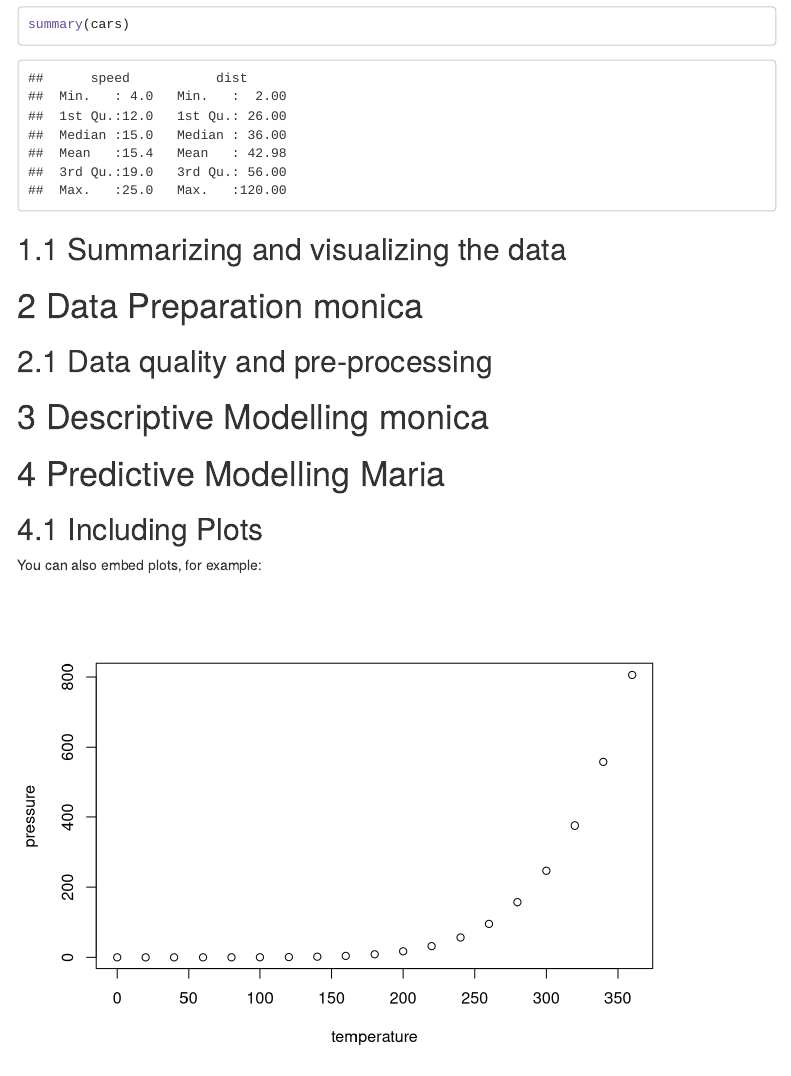
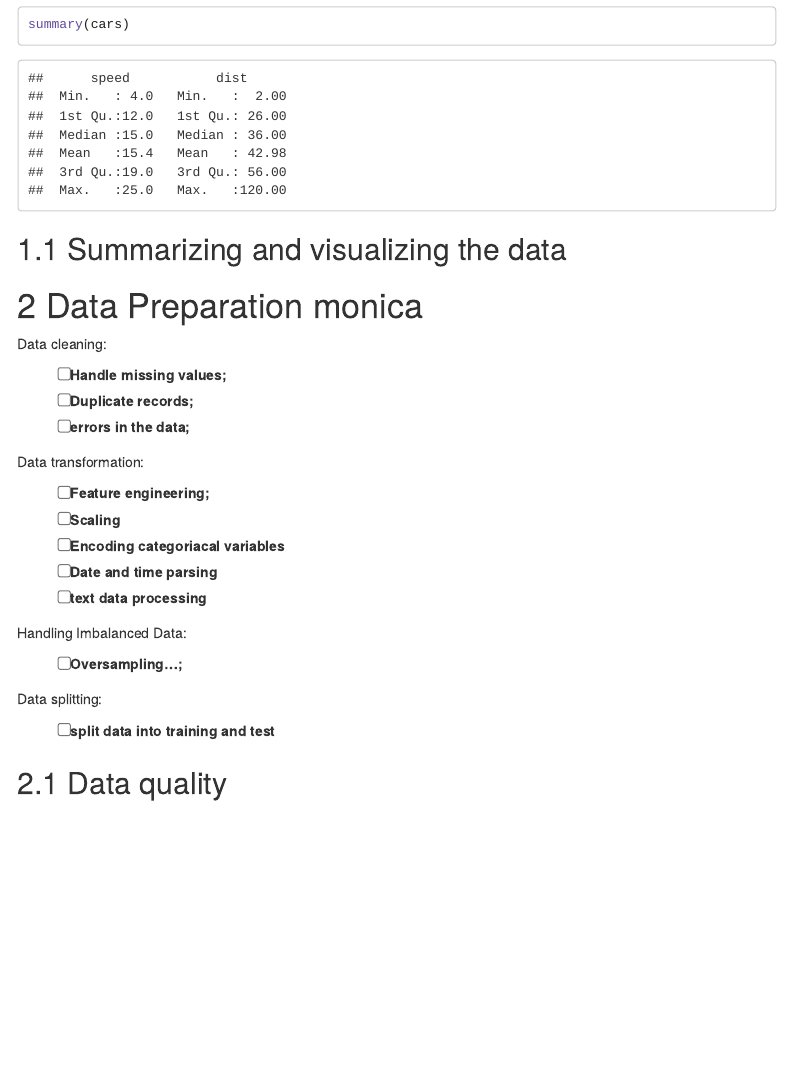
Before and after one commit to mariajoao722/DataMiningProject, an R Markdown document (Project.Rmd): the page in a window 1100 px wide, from 290 px down. Rendered offline with R 4.5, knitr and Pandoc, with nearby package versions; menus at the side of the page are left out.

Commit message:
update Data preparation

```diff
--- a/Project.Rmd
+++ b/Project.Rmd
@@ -41,4 +41,26 @@ summary(cars)
 
 # Data Preparation monica
 
-## Data quality and pre-processing
+Data cleaning:
+
+- [ ]  Handle missing values;
+- [ ]  Duplicate records;
+- [ ]  errors in the data;
+
+Data transformation:
+
+- [ ]  Feature engineering;
+- [ ]  Scaling
+- [ ]  Encoding categoriacal variables
+- [ ]  Date and time parsing
+- [ ]  text data processing
+
+Handling Imbalanced Data:
+
+- [ ] Oversampling...;
+
+Data splitting:
+
+- [ ] split data into training and test
+
+## Data quality
```
Also changed, not shown: Project.Rmd (8 more changed lines).
